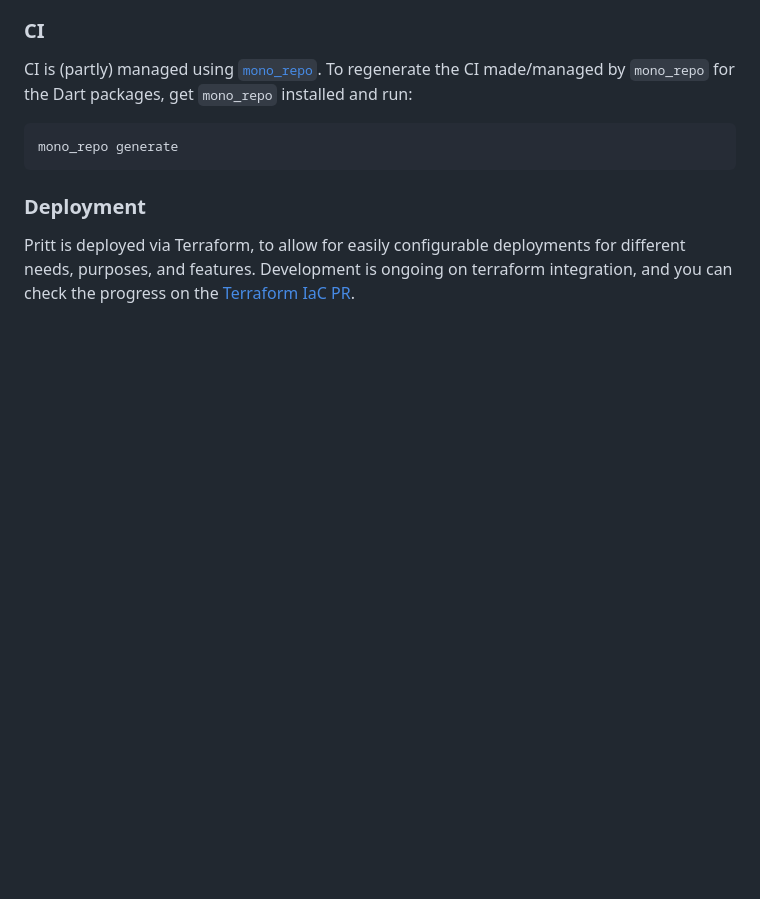
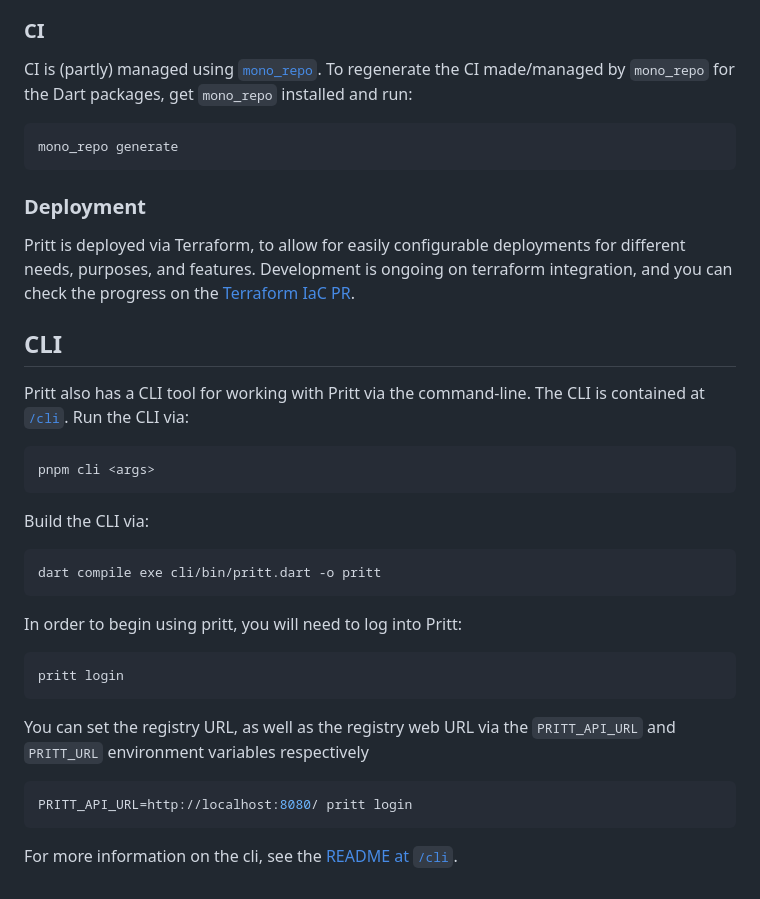
Before and after one commit to nikeokoronkwo/pritt-dart, a Markdown page: README.md, the part around the change. Drawn GitHub-style; blank space fills up the shorter version.

````diff
--- a/README.md
+++ b/README.md
@@ -143,3 +143,28 @@ mono_repo generate
 ### Deployment
 Pritt is deployed via Terraform, to allow for easily configurable deployments for different needs, purposes, and features.
 Development is ongoing on terraform integration, and you can check the progress on the [Terraform IaC PR](https://github.com/nikeokoronkwo/pritt-dart/pull/61).
+
+## CLI
+Pritt also has a CLI tool for working with Pritt via the command-line. The CLI is contained at [`/cli`](/cli).
+Run the CLI via:
+```bash
+pnpm cli <args>
+```
+
+Build the CLI via:
+```
+dart compile exe cli/bin/pritt.dart -o pritt
+```
+
+In order to begin using pritt, you will need to log into Pritt:
+```bash
+pritt login
+```
+
+You can set the registry URL, as well as the registry web URL via the `PRITT_API_URL` and `PRITT_URL` environment variables respectively
+
+```bash
+PRITT_API_URL=http://localhost:8080/ pritt login
+```
+
+For more information on the cli, see the [README at `/cli`](/cli/README.md).
````
